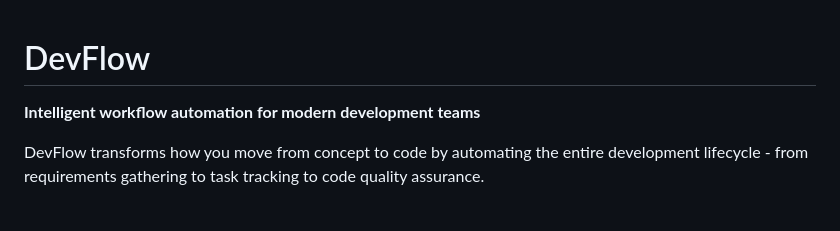
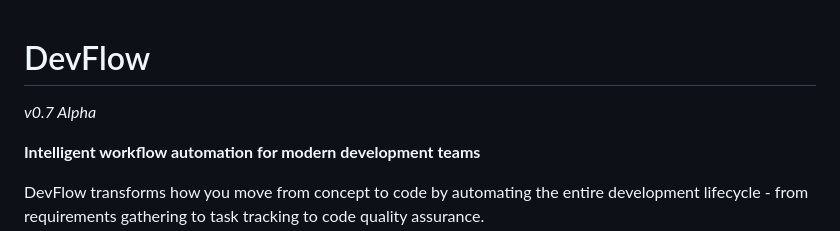
Before and after one commit to ArchitectVS7/DevFlow, a Markdown page: README.md, the part around the change. Drawn GitHub-style; blank space fills up the shorter version.

Commit message:
Update README with new version and features

```diff
--- a/README.md
+++ b/README.md
@@ -1,4 +1,6 @@
 # DevFlow
+
+*v0.7 Alpha*
 
 **Intelligent workflow automation for modern development teams**
 
```
